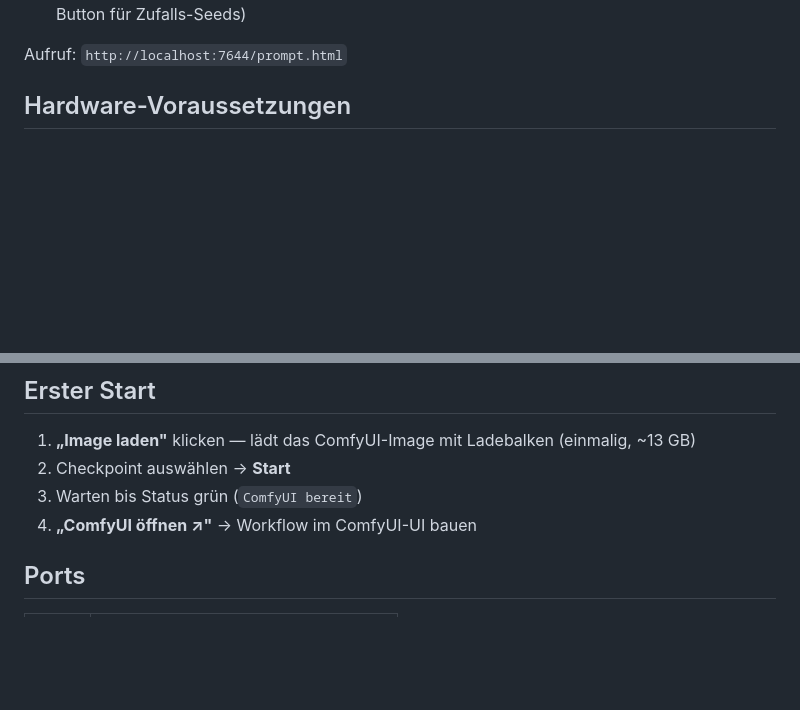
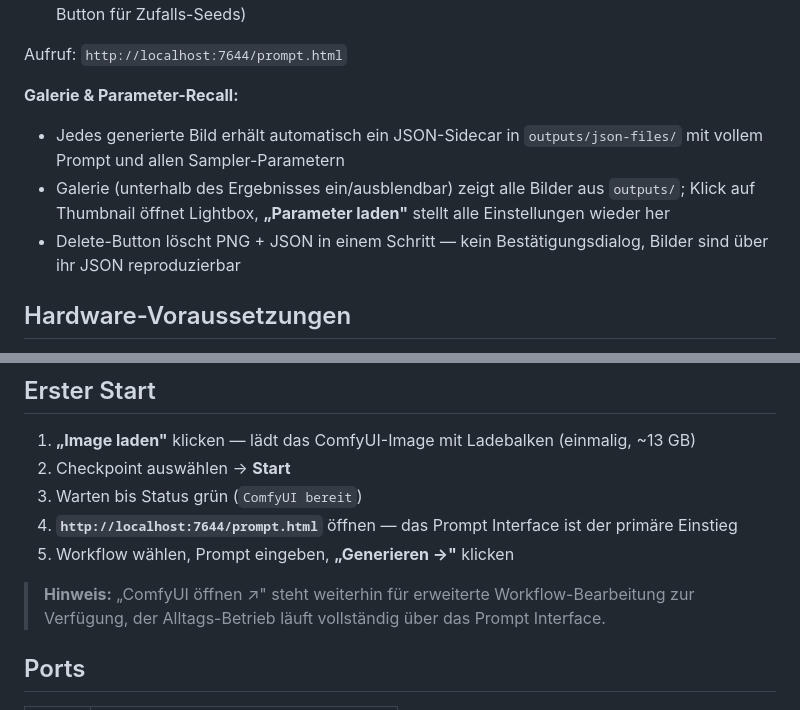
Before and after one commit to Rigel-Computer/diffusion-dock, a Markdown page: README_DE.md, 2 parts joined by grey strips. Rendered like a GitHub page; blank space fills up the shorter version.

Commit message:
Readme DE & EN updated, showing the major changes of presenting a maintainable gallery of former generated pictures

```diff
--- a/README_DE.md
+++ b/README_DE.md
@@ -51,6 +51,14 @@ ComfyUI-Kenntnisse erforderlich.
   (mit Würfel-Button für Zufalls-Seeds)
 
 Aufruf: `http://localhost:7644/prompt.html`
+
+**Galerie & Parameter-Recall:**
+- Jedes generierte Bild erhält automatisch ein JSON-Sidecar in `outputs/json-files/`
+  mit vollem Prompt und allen Sampler-Parametern
+- Galerie (unterhalb des Ergebnisses ein/ausblendbar) zeigt alle Bilder aus `outputs/`;
+  Klick auf Thumbnail öffnet Lightbox, **„Parameter laden"** stellt alle Einstellungen wieder her
+- Delete-Button löscht PNG + JSON in einem Schritt — kein Bestätigungsdialog,
+  Bilder sind über ihr JSON reproduzierbar
 
 ## Hardware-Voraussetzungen
 
@@ -108,7 +116,11 @@ http://localhost:7644
 1. **„Image laden"** klicken — lädt das ComfyUI-Image mit Ladebalken (einmalig, ~13 GB)
 2. Checkpoint auswählen → **Start**
 3. Warten bis Status grün (`ComfyUI bereit`)
-4. **„ComfyUI öffnen ↗"** → Workflow im ComfyUI-UI bauen
+4. **`http://localhost:7644/prompt.html`** öffnen — das Prompt Interface ist der primäre Einstieg
+5. Workflow wählen, Prompt eingeben, **„Generieren →"** klicken
+
+> **Hinweis:** „ComfyUI öffnen ↗" steht weiterhin für erweiterte Workflow-Bearbeitung
+> zur Verfügung, der Alltags-Betrieb läuft vollständig über das Prompt Interface.
 
 ## Ports
 
```
Also changed, not shown: README.md (+13 -1 lines).
